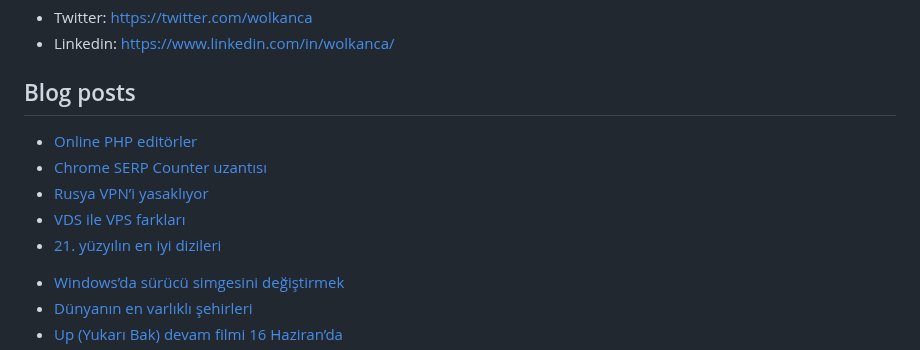
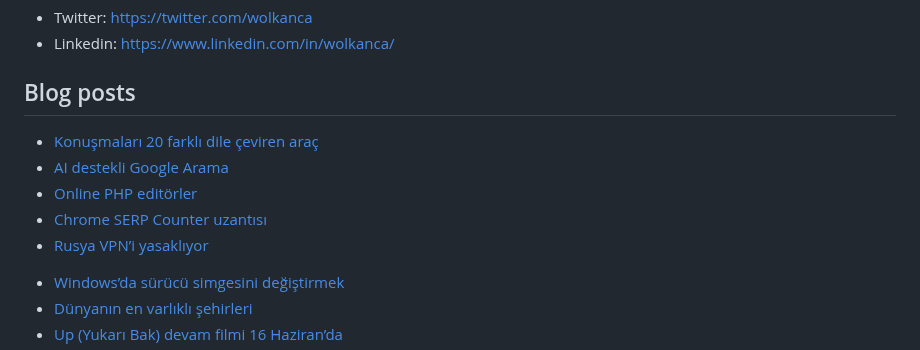
Before and after one commit to wolkanca/volkanyilmaz, a Markdown page: README.md, the part around the change. GitHub-like rendering.

Commit message:
Updated with the latest blog posts

```diff
--- a/README.md
+++ b/README.md
@@ -11,11 +11,11 @@ Cloudflare Pages. Test. Volkan. https://volkan.pages.dev/
 
 ## Blog posts
 <!-- BLOG-POST-LIST:START -->
+- [Konuşmaları 20 farklı dile çeviren araç](https://wolkanca.com/konusmalari-20-farkli-dile-ceviren-arac/)
+- [AI destekli Google Arama](https://wolkanca.com/ai-destekli-google-arama/)
 - [Online PHP editörler](https://wolkanca.com/online-php-editorler/)
 - [Chrome SERP Counter uzantısı](https://wolkanca.com/chrome-serp-counter-uzantisi/)
 - [Rusya VPN’i yasaklıyor](https://wolkanca.com/rusya-vpni-yasakliyor/)
-- [VDS ile VPS farkları](https://wolkanca.com/vds-ile-vps-farklari/)
-- [21. yüzyılın en iyi dizileri](https://wolkanca.com/21-yuzyilin-en-iyi-dizileri/)
 <!-- BLOG-POST-LIST:END -->
 
 
```
